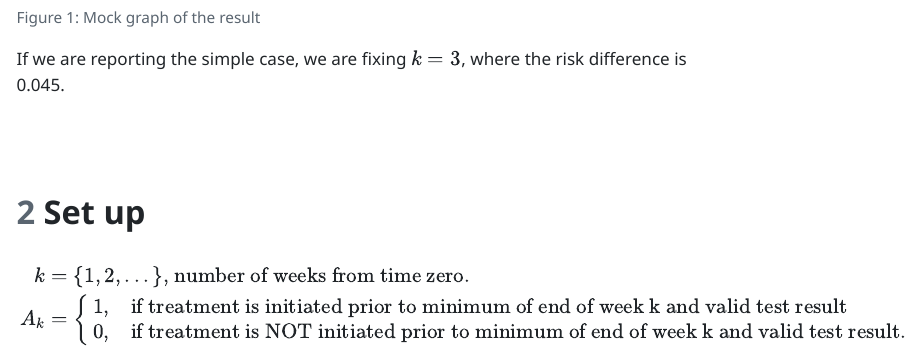
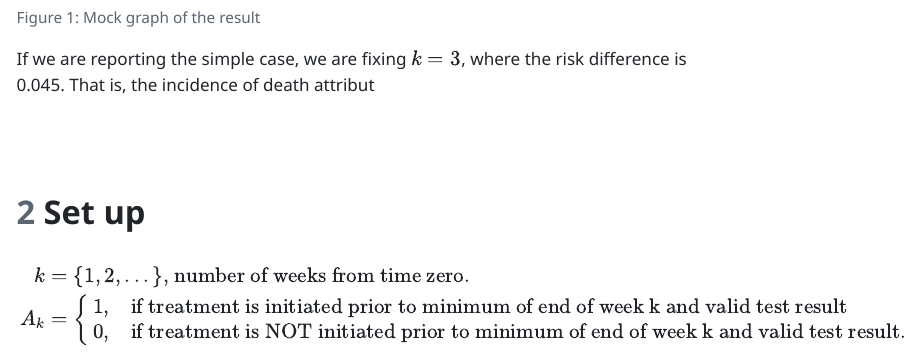
Before and after one commit to hyejung0/wait_for_test_v11, a Quarto document (New_setup.qmd): the page in a window 1100 px wide, from 1200 px down. The pictures show the output file New_setup.html that the author committed with the source, opened offline; menus at the side of the page are left out.

Commit message:
first commit test

````diff
--- a/New_setup.qmd
+++ b/New_setup.qmd
@@ -92,7 +92,7 @@ ggplot(this_df, mapping = aes(x=x, y=y))+
 
 ```
 
-If we are reporting the simple case, we are fixing $k=3$, where the risk difference is `r this_df$y[this_df$x==3]`.
+If we are reporting the simple case, we are fixing $k=3$, where the risk difference is `r this_df$y[this_df$x==3]`. That is, the incidence of death attribut
 
 
 \
````
Also changed, not shown: New_setup.html.
